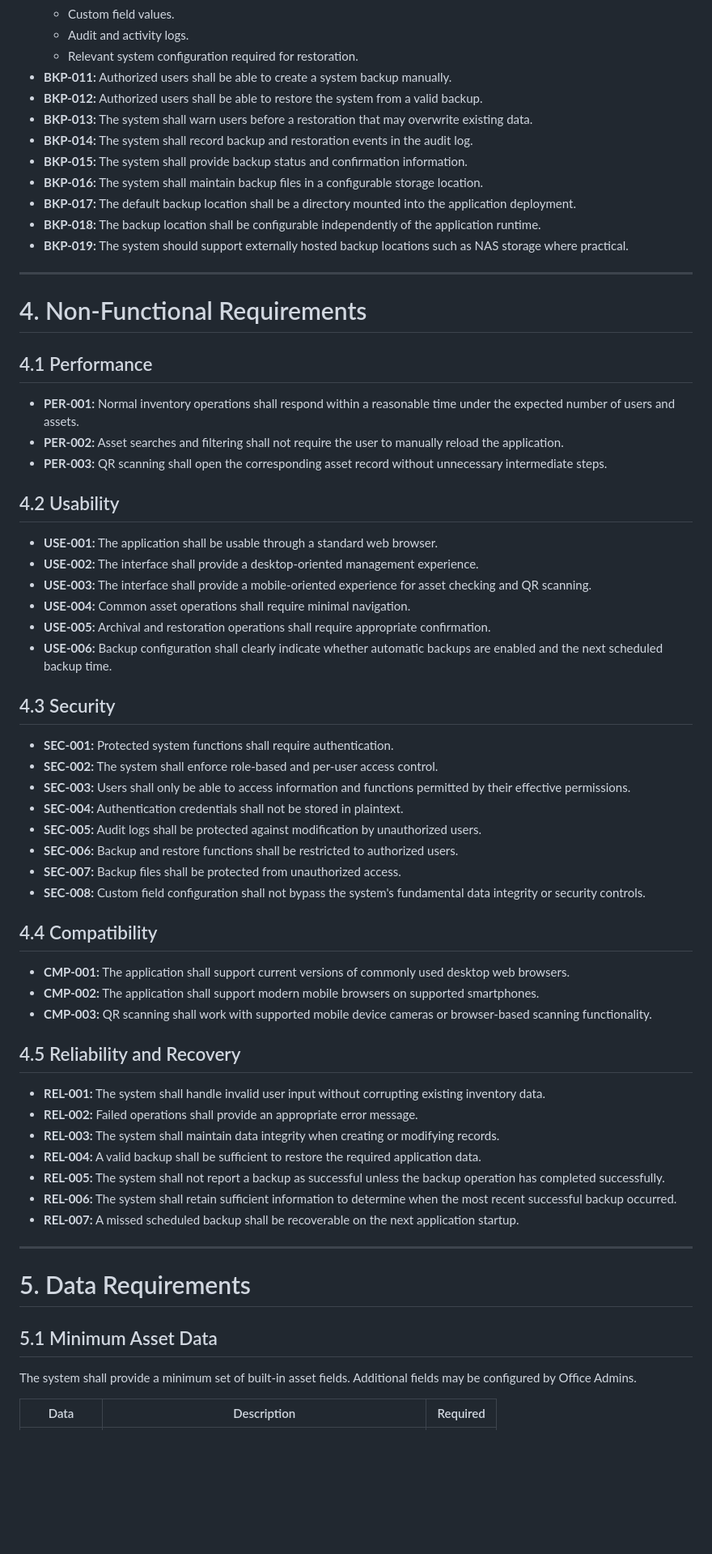
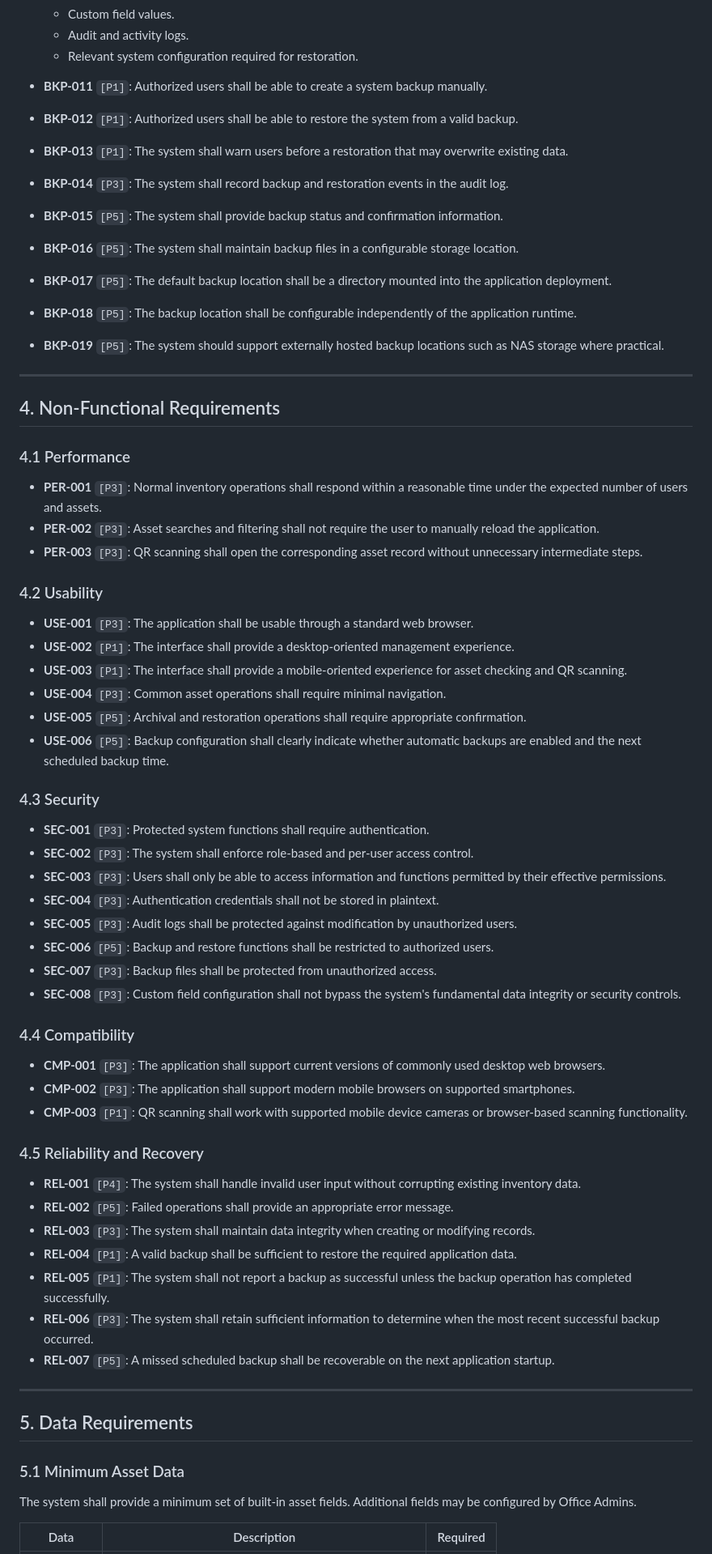
Before and after one commit to nemoe7/asset-tracker, a Markdown page: docs/requirements.md, the part around one of its changes. Shown at 81% size. Drawn GitHub-style; blank space fills up the shorter version.

Commit message:
docs(requirements): move requirements document and update content

```diff
--- a/requirements.md
+++ b/docs/requirements.md
@@ -356,67 +352,67 @@ The system shall support scheduled and manual backups and full-system restoratio
   - Custom field values.
   - Audit and activity logs.
   - Relevant system configuration required for restoration.
-- **BKP-011:** Authorized users shall be able to create a system backup manually.
-- **BKP-012:** Authorized users shall be able to restore the system from a valid backup.
-- **BKP-013:** The system shall warn users before a restoration that may overwrite existing data.
-- **BKP-014:** The system shall record backup and restoration events in the audit log.
-- **BKP-015:** The system shall provide backup status and confirmation information.
-- **BKP-016:** The system shall maintain backup files in a configurable storage location.
-- **BKP-017:** The default backup location shall be a directory mounted into the application deployment.
-- **BKP-018:** The backup location shall be configurable independently of the application runtime.
-- **BKP-019:** The system should support externally hosted backup locations such as NAS storage where practical.
+- **BKP-011** `[P1]`: Authorized users shall be able to create a system backup manually.
+- **BKP-012** `[P1]`: Authorized users shall be able to restore the system from a valid backup.
+- **BKP-013** `[P1]`: The system shall warn users before a restoration that may overwrite existing data.
+- **BKP-014** `[P3]`: The system shall record backup and restoration events in the audit log.
+- **BKP-015** `[P5]`: The system shall provide backup status and confirmation information.
+- **BKP-016** `[P5]`: The system shall maintain backup files in a configurable storage location.
+- **BKP-017** `[P5]`: The default backup location shall be a directory mounted into the application deployment.
+- **BKP-018** `[P5]`: The backup location shall be configurable independently of the application runtime.
+- **BKP-019** `[P5]`: The system should support externally hosted backup locations such as NAS storage where practical.
 
 ---
 
-# 4. Non-Functional Requirements
+## 4. Non-Functional Requirements
 
-## 4.1 Performance
+### 4.1 Performance
 
-- **PER-001:** Normal inventory operations shall respond within a reasonable time under the expected number of users and assets.
-- **PER-002:** Asset searches and filtering shall not require the user to manually reload the application.
-- **PER-003:** QR scanning shall open the corresponding asset record without unnecessary intermediate steps.
+- **PER-001** `[P3]`: Normal inventory operations shall respond within a reasonable time under the expected number of users and assets.
+- **PER-002** `[P3]`: Asset searches and filtering shall not require the user to manually reload the application.
+- **PER-003** `[P3]`: QR scanning shall open the corresponding asset record without unnecessary intermediate steps.
 
-## 4.2 Usability
+### 4.2 Usability
 
-- **USE-001:** The application shall be usable through a standard web browser.
-- **USE-002:** The interface shall provide a desktop-oriented management experience.
-- **USE-003:** The interface shall provide a mobile-oriented experience for asset checking and QR scanning.
-- **USE-004:** Common asset operations shall require minimal navigation.
-- **USE-005:** Archival and restoration operations shall require appropriate confirmation.
-- **USE-006:** Backup configuration shall clearly indicate whether automatic backups are enabled and the next scheduled backup time.
+- **USE-001** `[P3]`: The application shall be usable through a standard web browser.
+- **USE-002** `[P1]`: The interface shall provide a desktop-oriented management experience.
+- **USE-003** `[P1]`: The interface shall provide a mobile-oriented experience for asset checking and QR scanning.
+- **USE-004** `[P3]`: Common asset operations shall require minimal navigation.
+- **USE-005** `[P5]`: Archival and restoration operations shall require appropriate confirmation.
+- **USE-006** `[P5]`: Backup configuration shall clearly indicate whether automatic backups are enabled and the next scheduled backup time.
 
-## 4.3 Security
+### 4.3 Security
 
-- **SEC-001:** Protected system functions shall require authentication.
-- **SEC-002:** The system shall enforce role-based and per-user access control.
-- **SEC-003:** Users shall only be able to access information and functions permitted by their effective permissions.
-- **SEC-004:** Authentication credentials shall not be stored in plaintext.
-- **SEC-005:** Audit logs shall be protected against modification by unauthorized users.
-- **SEC-006:** Backup and restore functions shall be restricted to authorized users.
-- **SEC-007:** Backup files shall be protected from unauthorized access.
-- **SEC-008:** Custom field configuration shall not bypass the system's fundamental data integrity or security controls.
+- **SEC-001** `[P3]`: Protected system functions shall require authentication.
+- **SEC-002** `[P3]`: The system shall enforce role-based and per-user access control.
+- **SEC-003** `[P3]`: Users shall only be able to access information and functions permitted by their effective permissions.
+- **SEC-004** `[P3]`: Authentication credentials shall not be stored in plaintext.
+- **SEC-005** `[P3]`: Audit logs shall be protected against modification by unauthorized users.
+- **SEC-006** `[P5]`: Backup and restore functions shall be restricted to authorized users.
+- **SEC-007** `[P3]`: Backup files shall be protected from unauthorized access.
+- **SEC-008** `[P3]`: Custom field configuration shall not bypass the system's fundamental data integrity or security controls.
 
-## 4.4 Compatibility
+### 4.4 Compatibility
 
-- **CMP-001:** The application shall support current versions of commonly used desktop web browsers.
-- **CMP-002:** The application shall support modern mobile browsers on supported smartphones.
-- **CMP-003:** QR scanning shall work with supported mobile device cameras or browser-based scanning functionality.
+- **CMP-001** `[P3]`: The application shall support current versions of commonly used desktop web browsers.
+- **CMP-002** `[P3]`: The application shall support modern mobile browsers on supported smartphones.
+- **CMP-003** `[P1]`: QR scanning shall work with supported mobile device cameras or browser-based scanning functionality.
 
-## 4.5 Reliability and Recovery
+### 4.5 Reliability and Recovery
 
-- **REL-001:** The system shall handle invalid user input without corrupting existing inventory data.
-- **REL-002:** Failed operations shall provide an appropriate error message.
-- **REL-003:** The system shall maintain data integrity when creating or modifying records.
-- **REL-004:** A valid backup shall be sufficient to restore the required application data.
-- **REL-005:** The system shall not report a backup as successful unless the backup operation has completed successfully.
-- **REL-006:** The system shall retain sufficient information to determine when the most recent successful backup occurred.
-- **REL-007:** A missed scheduled backup shall be recoverable on the next application startup.
+- **REL-001** `[P4]`: The system shall handle invalid user input without corrupting existing inventory data.
+- **REL-002** `[P5]`: Failed operations shall provide an appropriate error message.
+- **REL-003** `[P3]`: The system shall maintain data integrity when creating or modifying records.
+- **REL-004** `[P1]`: A valid backup shall be sufficient to restore the required application data.
+- **REL-005** `[P1]`: The system shall not report a backup as successful unless the backup operation has completed successfully.
+- **REL-006** `[P3]`: The system shall retain sufficient information to determine when the most recent successful backup occurred.
+- **REL-007** `[P5]`: A missed scheduled backup shall be recoverable on the next application startup.
 
 ---
 
-# 5. Data Requirements
+## 5. Data Requirements
 
-## 5.1 Minimum Asset Data
+### 5.1 Minimum Asset Data
 
 The system shall provide a minimum set of built-in asset fields. Additional fields may be configured by Office Admins.
 
```
Also changed, not shown: other parts of docs/requirements.md (+154 -157 lines), 2 other files.
